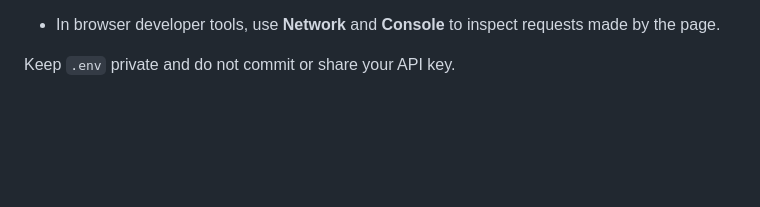
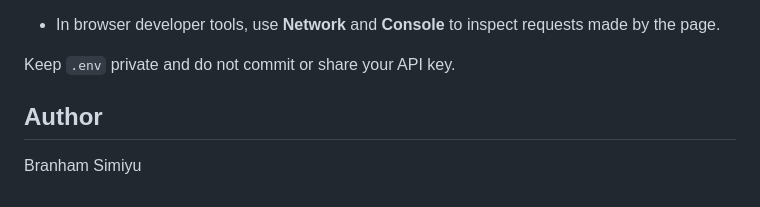
Before and after one commit to branhamsimiyu8289/news-api, a Markdown page: README.md, the part around the change. GitHub-like rendering; blank space fills up the shorter version.

Commit message:
Add author section to README

```diff
--- a/README.md
+++ b/README.md
@@ -127,3 +127,7 @@ and `http://127.0.0.1:3000`.
   requests made by the page.
 
 Keep `.env` private and do not commit or share your API key.
+
+## Author
+
+Branham Simiyu
```
